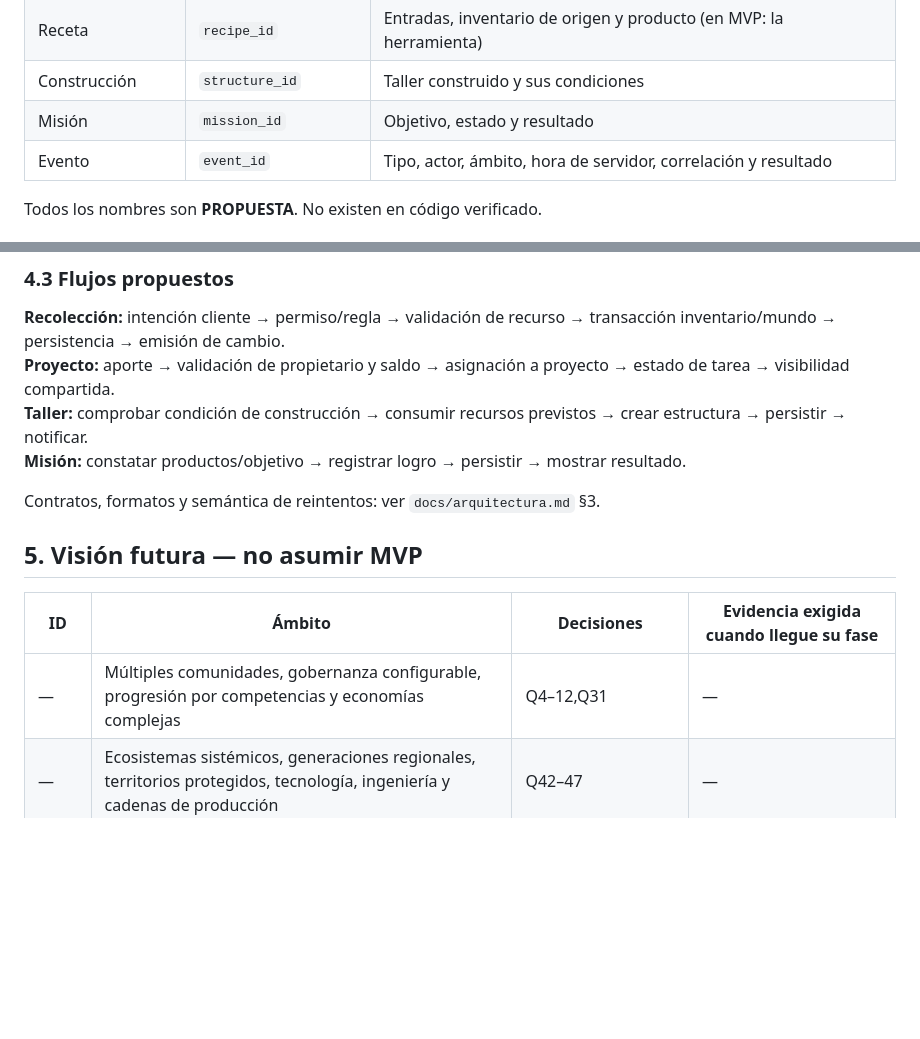
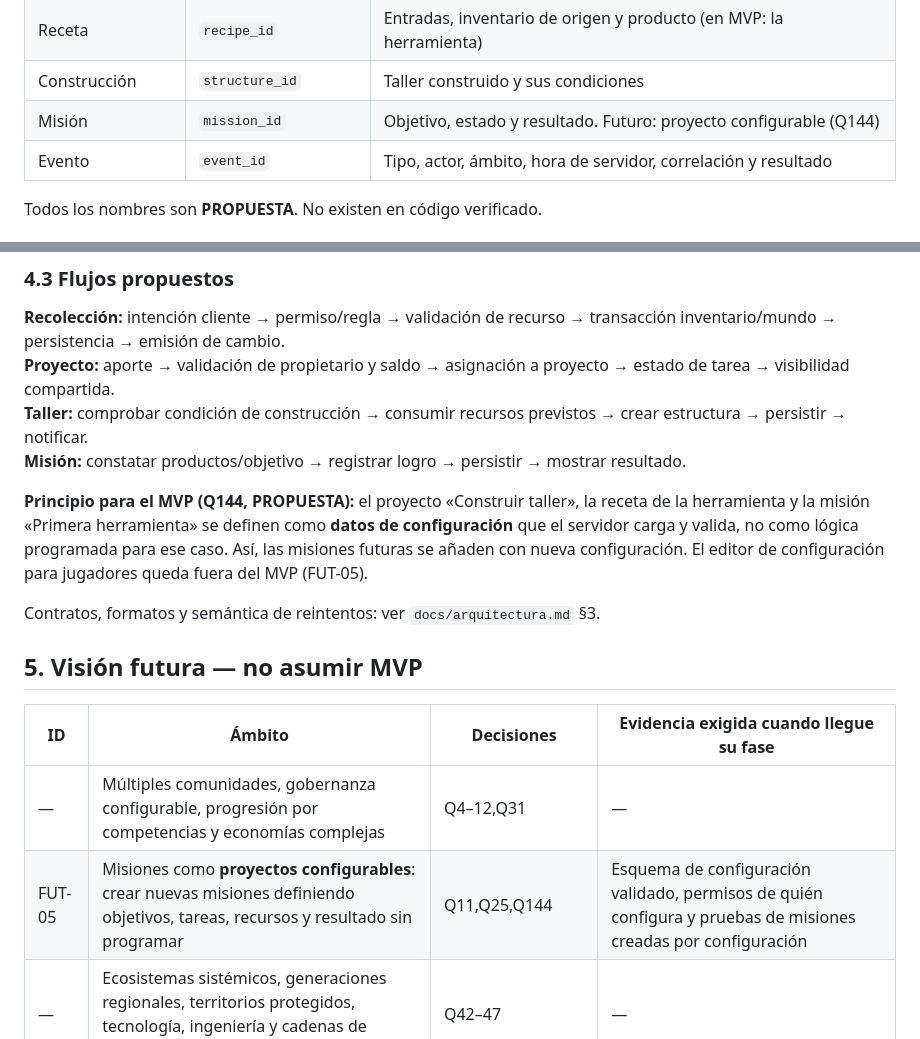
Before and after one commit to jcjarauta/Claude.juego, a Markdown page: docs/especificacion.md, 2 parts joined by grey strips. GitHub-like rendering; blank space fills up the shorter version.

```diff
--- a/docs/especificacion.md
+++ b/docs/especificacion.md
@@ -94,7 +94,7 @@ Valores iniciales para implementar y equilibrar; se ajustan con pruebas de juego
 | Inventario | `inventory_id` | Saldo por recurso; ámbito individual, comunidad o proyecto |
 | Receta | `recipe_id` | Entradas, inventario de origen y producto (en MVP: la herramienta) |
 | Construcción | `structure_id` | Taller construido y sus condiciones |
-| Misión | `mission_id` | Objetivo, estado y resultado |
+| Misión | `mission_id` | Objetivo, estado y resultado. Futuro: proyecto configurable (Q144) |
 | Evento | `event_id` | Tipo, actor, ámbito, hora de servidor, correlación y resultado |
 
 Todos los nombres son **PROPUESTA**. No existen en código verificado.
@@ -115,6 +115,8 @@ Todos los nombres son **PROPUESTA**. No existen en código verificado.
 **Taller:** comprobar condición de construcción → consumir recursos previstos → crear estructura → persistir → notificar.
 **Misión:** constatar productos/objetivo → registrar logro → persistir → mostrar resultado.
 
+**Principio para el MVP (Q144, PROPUESTA):** el proyecto «Construir taller», la receta de la herramienta y la misión «Primera herramienta» se definen como **datos de configuración** que el servidor carga y valida, no como lógica programada para ese caso. Así, las misiones futuras se añaden con nueva configuración. El editor de configuración para jugadores queda fuera del MVP (FUT-05).
+
 Contratos, formatos y semántica de reintentos: ver `docs/arquitectura.md` §3.
 
 ## 5. Visión futura — no asumir MVP
@@ -122,6 +124,7 @@ Contratos, formatos y semántica de reintentos: ver `docs/arquitectura.md` §3.
 | ID | Ámbito | Decisiones | Evidencia exigida cuando llegue su fase |
 |---|---|---|---|
 | — | Múltiples comunidades, gobernanza configurable, progresión por competencias y economías complejas | Q4–12,Q31 | — |
+| FUT-05 | Misiones como **proyectos configurables**: crear nuevas misiones definiendo objetivos, tareas, recursos y resultado sin programar | Q11,Q25,Q144 | Esquema de configuración validado, permisos de quién configura y pruebas de misiones creadas por configuración |
 | — | Ecosistemas sistémicos, generaciones regionales, territorios protegidos, tecnología, ingeniería y cadenas de producción | Q42–47 | — |
 | FUT-01 | Procesamiento documental y RAG; distinguir `DOCUMENTAL`, `INFERENCIA`, `SIMULACIÓN` | Q48–57 | Fuentes, permisos, citas y evaluación |
 | FUT-02 | Agentes de IA, memoria y recursos | Q21–24,Q84–91 | Evaluaciones, cuotas y autorizaciones |
```
Also changed, not shown: docs/decisiones.md (+2 -1 lines).
